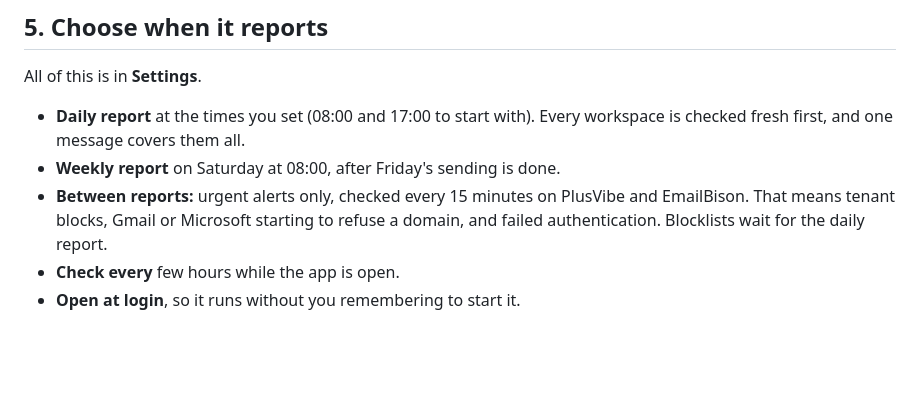
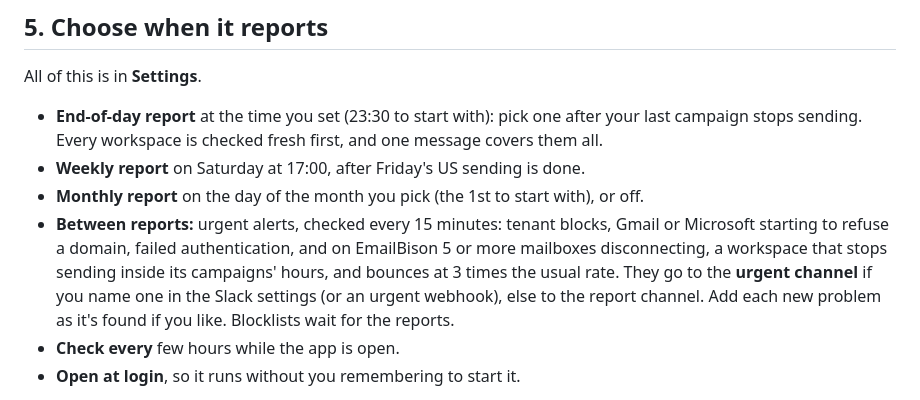
Before and after one commit to miralemalic/inboxsitrep, a Markdown page: docs/SETUP.md, the part around the change. Drawn GitHub-style; blank space fills up the shorter version.

```diff
--- a/docs/SETUP.md
+++ b/docs/SETUP.md
@@ -128,13 +128,19 @@ Reports come to your Telegram chat, and you can ask questions there too.
 
 All of this is in **Settings**.
 
-- **Daily report** at the times you set (08:00 and 17:00 to start with). Every
-  workspace is checked fresh first, and one message covers them all.
-- **Weekly report** on Saturday at 08:00, after Friday's sending is done.
-- **Between reports:** urgent alerts only, checked every 15 minutes on
-  PlusVibe and EmailBison. That means tenant blocks, Gmail or Microsoft
-  starting to refuse a domain, and failed authentication. Blocklists wait for
-  the daily report.
+- **End-of-day report** at the time you set (23:30 to start with): pick one
+  after your last campaign stops sending. Every workspace is checked fresh
+  first, and one message covers them all.
+- **Weekly report** on Saturday at 17:00, after Friday's US sending is done.
+- **Monthly report** on the day of the month you pick (the 1st to start with),
+  or off.
+- **Between reports:** urgent alerts, checked every 15 minutes: tenant blocks,
+  Gmail or Microsoft starting to refuse a domain, failed authentication, and on
+  EmailBison 5 or more mailboxes disconnecting, a workspace that stops sending
+  inside its campaigns' hours, and bounces at 3 times the usual rate. They go
+  to the **urgent channel** if you name one in the Slack settings (or an urgent
+  webhook), else to the report channel. Add each new problem as it's found if
+  you like. Blocklists wait for the reports.
 - **Check every** few hours while the app is open.
 - **Open at login**, so it runs without you remembering to start it.
 
```
Also changed, not shown: CHANGELOG.md (+33 -0 lines), README.md (+31 -14 lines), docs/sitrep.png, 15 other files.
